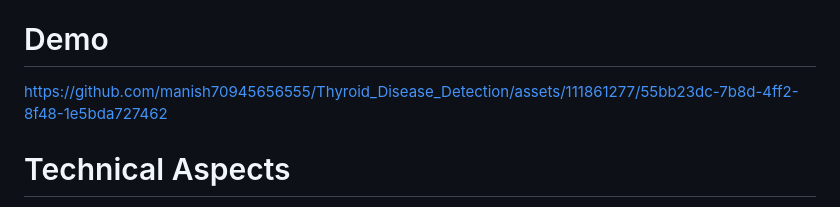
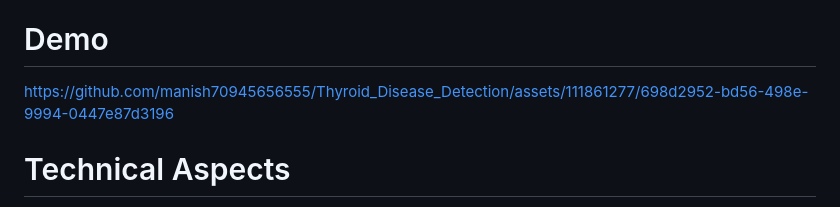
Before and after one commit to manish70945656555/Thyroid_Disease_Detection, a Markdown page: README.md, the part around the change. Drawn GitHub-style.

```diff
--- a/README.md
+++ b/README.md
@@ -11,7 +11,7 @@ The main objective of this project is to predict if a person is having hypothyro
 AWS: https://2hxjm2y4me.us-east-1.awsapprunner.com
 
 # Demo
-https://github.com/manish70945656555/Thyroid_Disease_Detection/assets/111861277/55bb23dc-7b8d-4ff2-8f48-1e5bda727462
+https://github.com/manish70945656555/Thyroid_Disease_Detection/assets/111861277/698d2952-bd56-498e-9994-0447e87d3196
 
 # Technical Aspects
 
```
